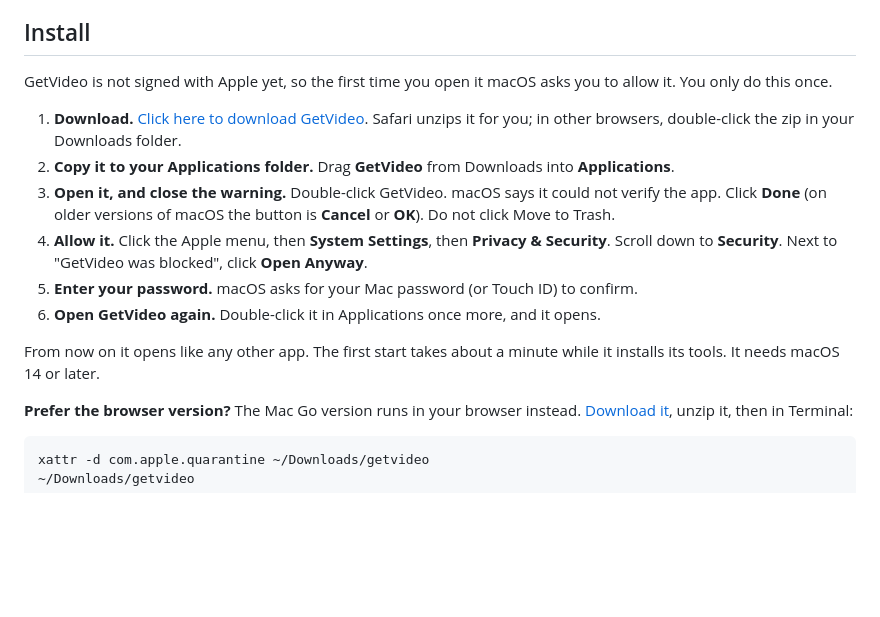
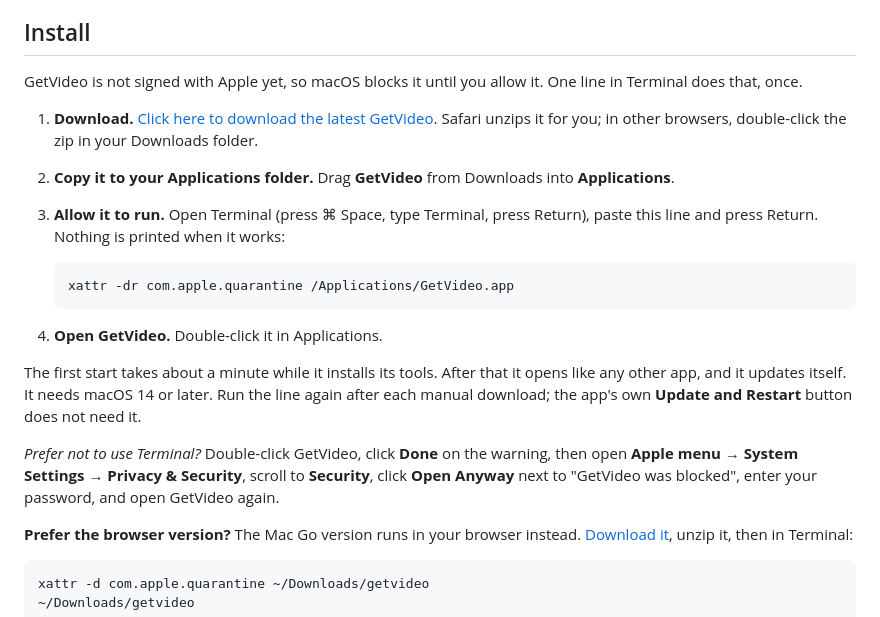
Before and after one commit to davewat/getvideo, a Markdown page: README.md, the part around the change. Drawn GitHub-style; blank space fills up the shorter version.

Commit message:
README: the Terminal command that lets macOS open the app

```diff
--- a/README.md
+++ b/README.md
@@ -67,22 +67,26 @@ tracking.
 
 ## Install
 
-GetVideo is not signed with Apple yet, so the first time you open it macOS asks you to allow it.
-You only do this once.
+GetVideo is not signed with Apple yet, so macOS blocks it until you allow it. One line in
+Terminal does that, once.
 
-1. **Download.** [Click here to download GetVideo](https://github.com/davewat/getvideo/releases/latest/download/GetVideo-mac-native.zip).
+1. **Download.** [Click here to download the latest GetVideo](https://github.com/davewat/getvideo/releases/latest/download/GetVideo-mac-native.zip).
    Safari unzips it for you; in other browsers, double-click the zip in your Downloads folder.
 2. **Copy it to your Applications folder.** Drag **GetVideo** from Downloads into **Applications**.
-3. **Open it, and close the warning.** Double-click GetVideo. macOS says it could not verify the
-   app. Click **Done** (on older versions of macOS the button is **Cancel** or **OK**). Do not
-   click Move to Trash.
-4. **Allow it.** Click the Apple menu, then **System Settings**, then **Privacy & Security**.
-   Scroll down to **Security**. Next to "GetVideo was blocked", click **Open Anyway**.
-5. **Enter your password.** macOS asks for your Mac password (or Touch ID) to confirm.
-6. **Open GetVideo again.** Double-click it in Applications once more, and it opens.
+3. **Allow it to run.** Open Terminal (press ⌘ Space, type Terminal, press Return), paste this
+   line and press Return. Nothing is printed when it works:
 
-From now on it opens like any other app. The first start takes about a minute
-while it installs its tools. It needs macOS 14 or later.
+       xattr -dr com.apple.quarantine /Applications/GetVideo.app
+
+4. **Open GetVideo.** Double-click it in Applications.
+
+The first start takes about a minute while it installs its tools. After that it opens like any
+other app, and it updates itself. It needs macOS 14 or later. Run the line again after each
+manual download; the app's own **Update and Restart** button does not need it.
+
+*Prefer not to use Terminal?* Double-click GetVideo, click **Done** on the warning, then open
+**Apple menu → System Settings → Privacy & Security**, scroll to **Security**, click **Open
+Anyway** next to "GetVideo was blocked", enter your password, and open GetVideo again.
 
 **Prefer the browser version?** The Mac Go version runs in your browser instead.
 [Download it](https://github.com/davewat/getvideo/releases/latest/download/getvideo-mac-go.zip),
```
